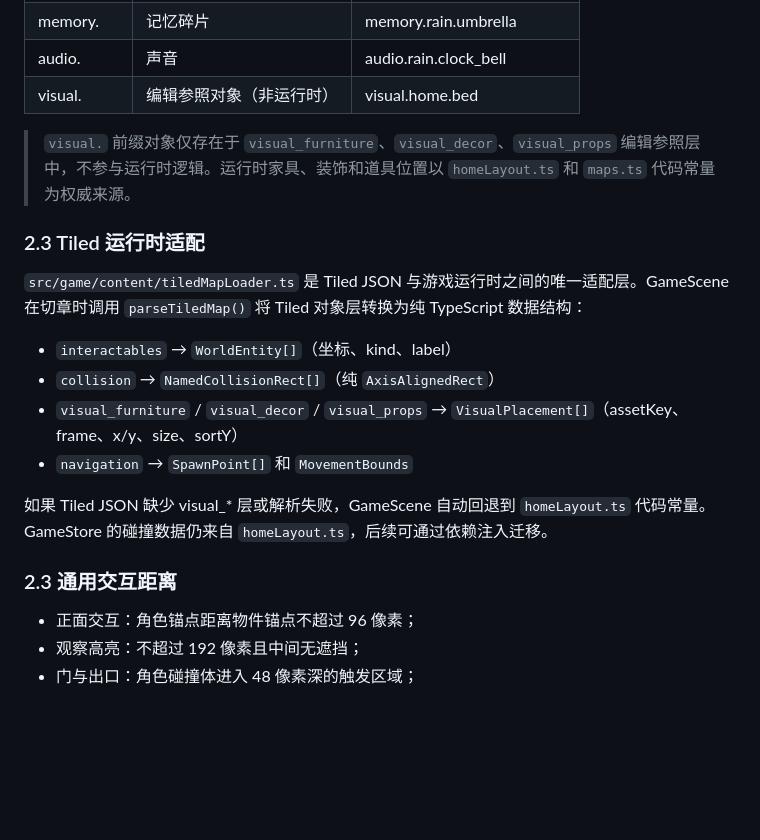
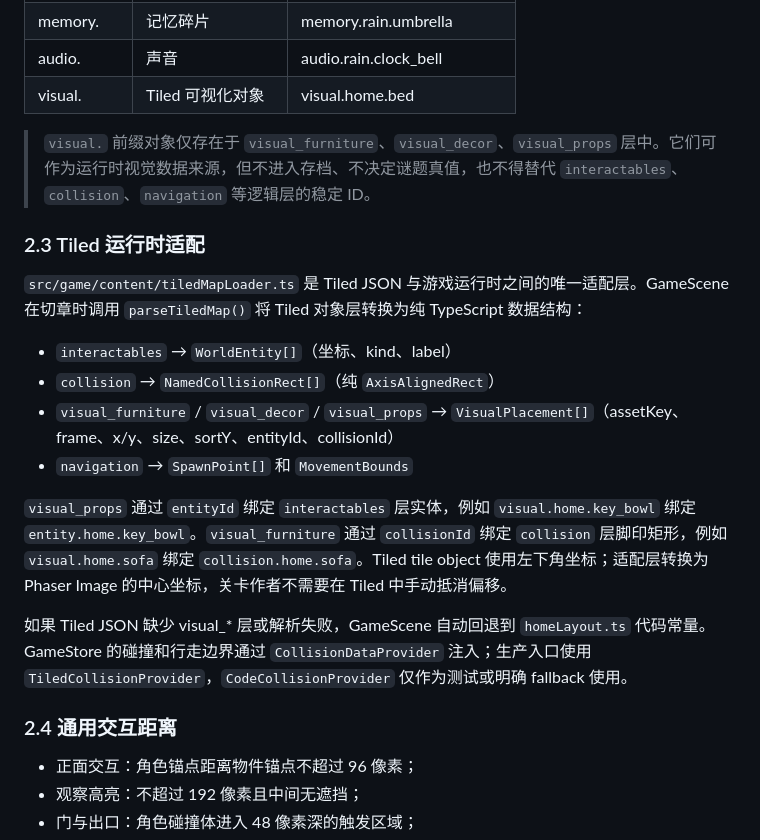
Before and after one commit to A-Words/the-erasure-of-me, a Markdown page: docs/LEVEL_DESIGN.md, the part around the change. GitHub-like rendering; blank space fills up the shorter version.

Commit message:
docs: clarify tiled visual runtime bindings

```diff
--- a/docs/LEVEL_DESIGN.md
+++ b/docs/LEVEL_DESIGN.md
@@ -39,9 +39,9 @@
 | journal. | 日记页 | journal.home.key |
 | memory. | 记忆碎片 | memory.rain.umbrella |
 | audio. | 声音 | audio.rain.clock_bell |
-| visual. | 编辑参照对象（非运行时） | visual.home.bed |
+| visual. | Tiled 可视化对象 | visual.home.bed |
 
-> `visual.` 前缀对象仅存在于 `visual_furniture`、`visual_decor`、`visual_props` 编辑参照层中，不参与运行时逻辑。运行时家具、装饰和道具位置以 `homeLayout.ts` 和 `maps.ts` 代码常量为权威来源。
+> `visual.` 前缀对象仅存在于 `visual_furniture`、`visual_decor`、`visual_props` 层中。它们可作为运行时视觉数据来源，但不进入存档、不决定谜题真值，也不得替代 `interactables`、`collision`、`navigation` 等逻辑层的稳定 ID。
 
 ### 2.3 Tiled 运行时适配
 
@@ -49,12 +49,14 @@
 
 - `interactables` → `WorldEntity[]`（坐标、kind、label）
 - `collision` → `NamedCollisionRect[]`（纯 `AxisAlignedRect`）
-- `visual_furniture` / `visual_decor` / `visual_props` → `VisualPlacement[]`（assetKey、frame、x/y、size、sortY）
+- `visual_furniture` / `visual_decor` / `visual_props` → `VisualPlacement[]`（assetKey、frame、x/y、size、sortY、entityId、collisionId）
 - `navigation` → `SpawnPoint[]` 和 `MovementBounds`
 
-如果 Tiled JSON 缺少 visual_\* 层或解析失败，GameScene 自动回退到 `homeLayout.ts` 代码常量。GameStore 的碰撞数据仍来自 `homeLayout.ts`，后续可通过依赖注入迁移。
+`visual_props` 通过 `entityId` 绑定 `interactables` 层实体，例如 `visual.home.key_bowl` 绑定 `entity.home.key_bowl`。`visual_furniture` 通过 `collisionId` 绑定 `collision` 层脚印矩形，例如 `visual.home.sofa` 绑定 `collision.home.sofa`。Tiled tile object 使用左下角坐标；适配层转换为 Phaser Image 的中心坐标，关卡作者不需要在 Tiled 中手动抵消偏移。
 
-### 2.3 通用交互距离
+如果 Tiled JSON 缺少 visual_\* 层或解析失败，GameScene 自动回退到 `homeLayout.ts` 代码常量。GameStore 的碰撞和行走边界通过 `CollisionDataProvider` 注入；生产入口使用 `TiledCollisionProvider`，`CodeCollisionProvider` 仅作为测试或明确 fallback 使用。
+
+### 2.4 通用交互距离
 
 - 正面交互：角色锚点距离物件锚点不超过 96 像素；
 - 观察高亮：不超过 192 像素且中间无遮挡；
```
Also changed, not shown: docs/TECHNICAL_DESIGN.md (+11 -11 lines).
